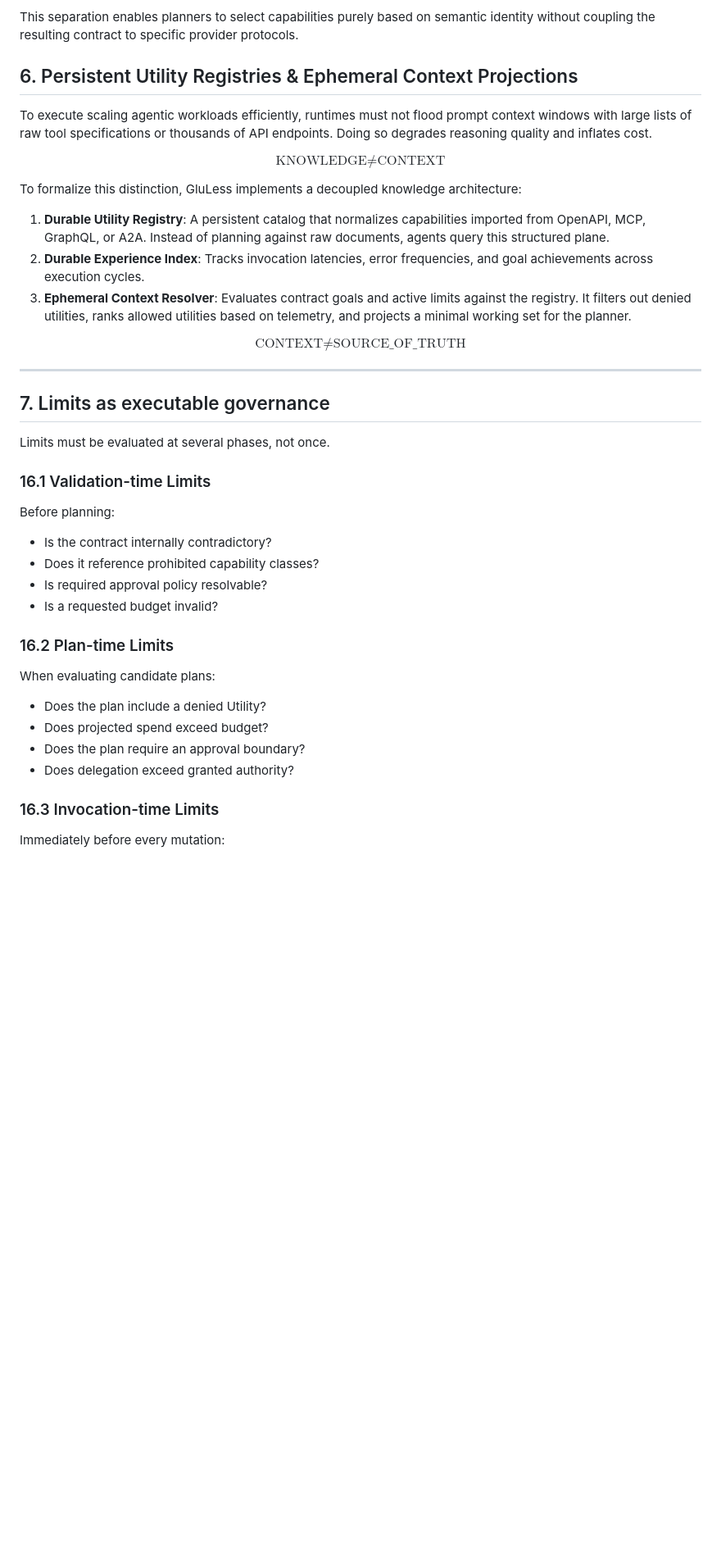
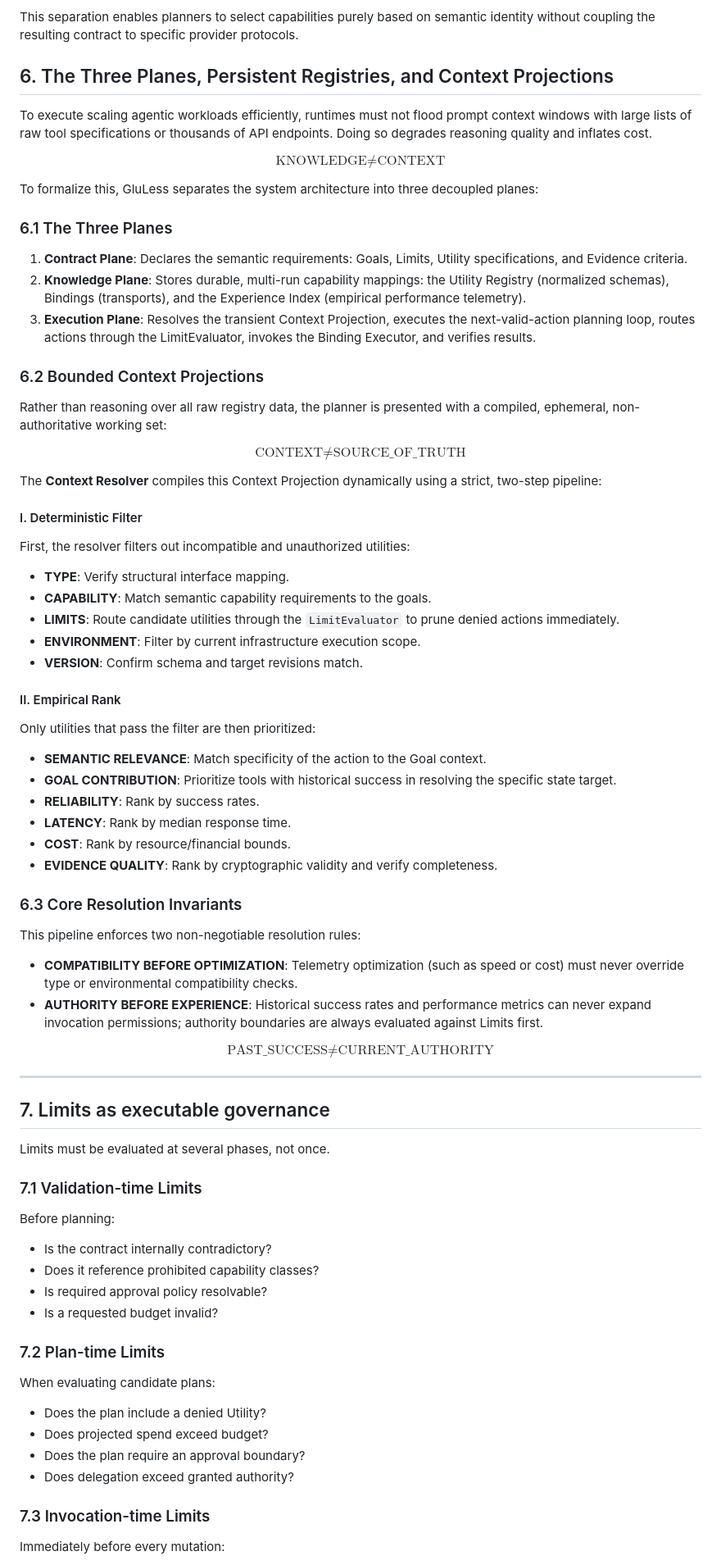
Before and after one commit to flux423/gluless, a Markdown page: docs/whitepapers/gluless_whitepaper_draft.md, the part around one of its changes. Shown at 82% size. Drawn GitHub-style; blank space fills up the shorter version.

Commit message:
docs: consolidate ontology and normalize terminology across specification and whitepaper

```diff
--- a/docs/whitepapers/gluless_whitepaper_draft.md
+++ b/docs/whitepapers/gluless_whitepaper_draft.md
@@ -358,20 +358,53 @@ As the Utility Registry expands to encompass fanned-out capability providers, co
 
 This separation enables planners to select capabilities purely based on semantic identity without coupling the resulting contract to specific provider protocols.
 
-## 6. Persistent Utility Registries & Ephemeral Context Projections
-
+## 6. The Three Planes, Persistent Registries, and Context Projections
 
 To execute scaling agentic workloads efficiently, runtimes must not flood prompt context windows with large lists of raw tool specifications or thousands of API endpoints. Doing so degrades reasoning quality and inflates cost.
 
 $$\text{KNOWLEDGE} \neq \text{CONTEXT}$$
 
-To formalize this distinction, GluLess implements a decoupled knowledge architecture:
-1.  **Durable Utility Registry**: A persistent catalog that normalizes capabilities imported from OpenAPI, MCP, GraphQL, or A2A. Instead of planning against raw documents, agents query this structured plane.
-2.  **Durable Experience Index**: Tracks invocation latencies, error frequencies, and goal achievements across execution cycles.
-3.  **Ephemeral Context Resolver**: Evaluates contract goals and active limits against the registry. It filters out denied utilities, ranks allowed utilities based on telemetry, and projects a minimal working set for the planner.
+To formalize this, GluLess separates the system architecture into three decoupled planes:
+
+### 6.1 The Three Planes
+
+1. **Contract Plane**: Declares the semantic requirements: Goals, Limits, Utility specifications, and Evidence criteria.
+2. **Knowledge Plane**: Stores durable, multi-run capability mappings: the Utility Registry (normalized schemas), Bindings (transports), and the Experience Index (empirical performance telemetry).
+3. **Execution Plane**: Resolves the transient Context Projection, executes the next-valid-action planning loop, routes actions through the LimitEvaluator, invokes the Binding Executor, and verifies results.
+
+### 6.2 Bounded Context Projections
+
+Rather than reasoning over all raw registry data, the planner is presented with a compiled, ephemeral, non-authoritative working set:
 
 $$\text{CONTEXT} \neq \text{SOURCE_OF_TRUTH}$$
 
+The **Context Resolver** compiles this Context Projection dynamically using a strict, two-step pipeline:
+
+#### I. Deterministic Filter
+First, the resolver filters out incompatible and unauthorized utilities:
+* **TYPE**: Verify structural interface mapping.
+* **CAPABILITY**: Match semantic capability requirements to the goals.
+* **LIMITS**: Route candidate utilities through the `LimitEvaluator` to prune denied actions immediately.
+* **ENVIRONMENT**: Filter by current infrastructure execution scope.
+* **VERSION**: Confirm schema and target revisions match.
+
+#### II. Empirical Rank
+Only utilities that pass the filter are then prioritized:
+* **SEMANTIC RELEVANCE**: Match specificity of the action to the Goal context.
+* **GOAL CONTRIBUTION**: Prioritize tools with historical success in resolving the specific state target.
+* **RELIABILITY**: Rank by success rates.
+* **LATENCY**: Rank by median response time.
+* **COST**: Rank by resource/financial bounds.
+* **EVIDENCE QUALITY**: Rank by cryptographic validity and verify completeness.
+
+### 6.3 Core Resolution Invariants
+
+This pipeline enforces two non-negotiable resolution rules:
+* **COMPATIBILITY BEFORE OPTIMIZATION**: Telemetry optimization (such as speed or cost) must never override type or environmental compatibility checks.
+* **AUTHORITY BEFORE EXPERIENCE**: Historical success rates and performance metrics can never expand invocation permissions; authority boundaries are always evaluated against Limits first.
+
+$$\text{PAST_SUCCESS} \neq \text{CURRENT_AUTHORITY}$$
+
 ---
 
 
@@ -380,7 +413,7 @@ $$\text{CONTEXT} \neq \text{SOURCE_OF_TRUTH}$$
 
 Limits must be evaluated at several phases, not once.
 
-### 16.1 Validation-time Limits
+### 7.1 Validation-time Limits
 
 Before planning:
 
@@ -389,7 +422,7 @@ Before planning:
 - Is required approval policy resolvable?
 - Is a requested budget invalid?
 
-### 16.2 Plan-time Limits
+### 7.2 Plan-time Limits
 
 When evaluating candidate plans:
 
@@ -398,7 +431,7 @@ When evaluating candidate plans:
 - Does the plan require an approval boundary?
 - Does delegation exceed granted authority?
 
-### 16.3 Invocation-time Limits
+### 7.3 Invocation-time Limits
 
 Immediately before every mutation:
 
```
Also changed, not shown: other parts of docs/whitepapers/gluless_whitepaper_draft.md (+41 -41 lines), docs/gluless-specification.md (+165 -181 lines).
